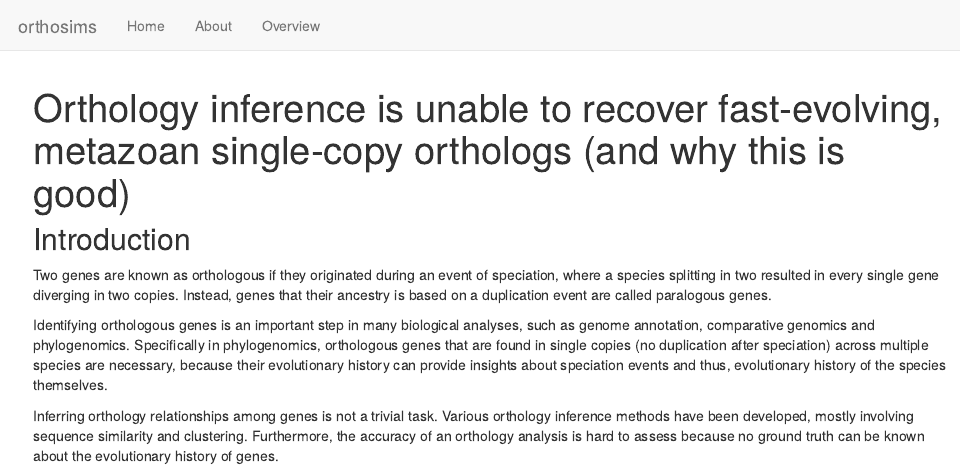
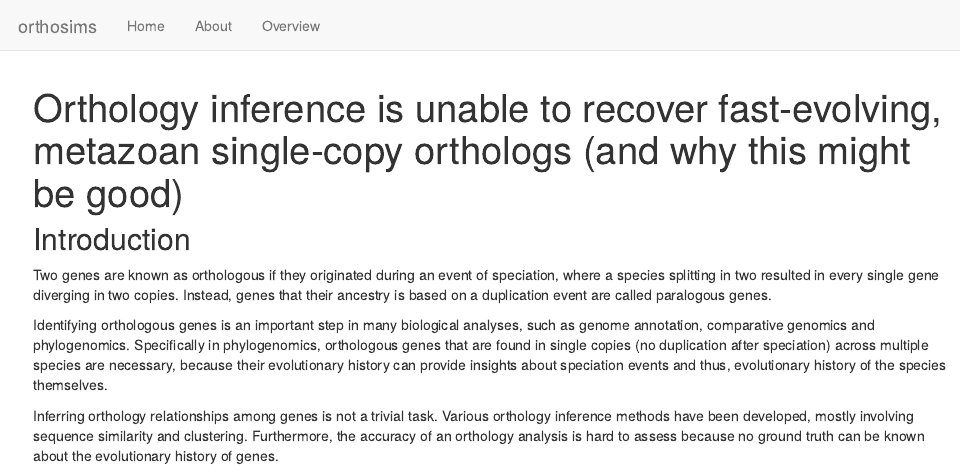
Before and after one commit to pnatsi/orthosims, an R Markdown document (analysis/overview.Rmd): the page in a window 1100 px wide, from its top. Rendered offline with R 4.5, knitr and Pandoc, with nearby package versions; drawn as R Markdown's standard HTML page in place of the format the file asks for.

Commit message:
Changed overview.Rmd title

```diff
--- a/analysis/overview.Rmd
+++ b/analysis/overview.Rmd
@@ -1,5 +1,5 @@
 ---
-title: "Orthology inference is unable to recover fast-evolving, metazoan single-copy orthologs (and why this is good)"
+title: "Orthology inference is unable to recover fast-evolving, metazoan single-copy orthologs (and why this might be good)"
 author: ""
 output:
   workflowr::wflow_html:
```
